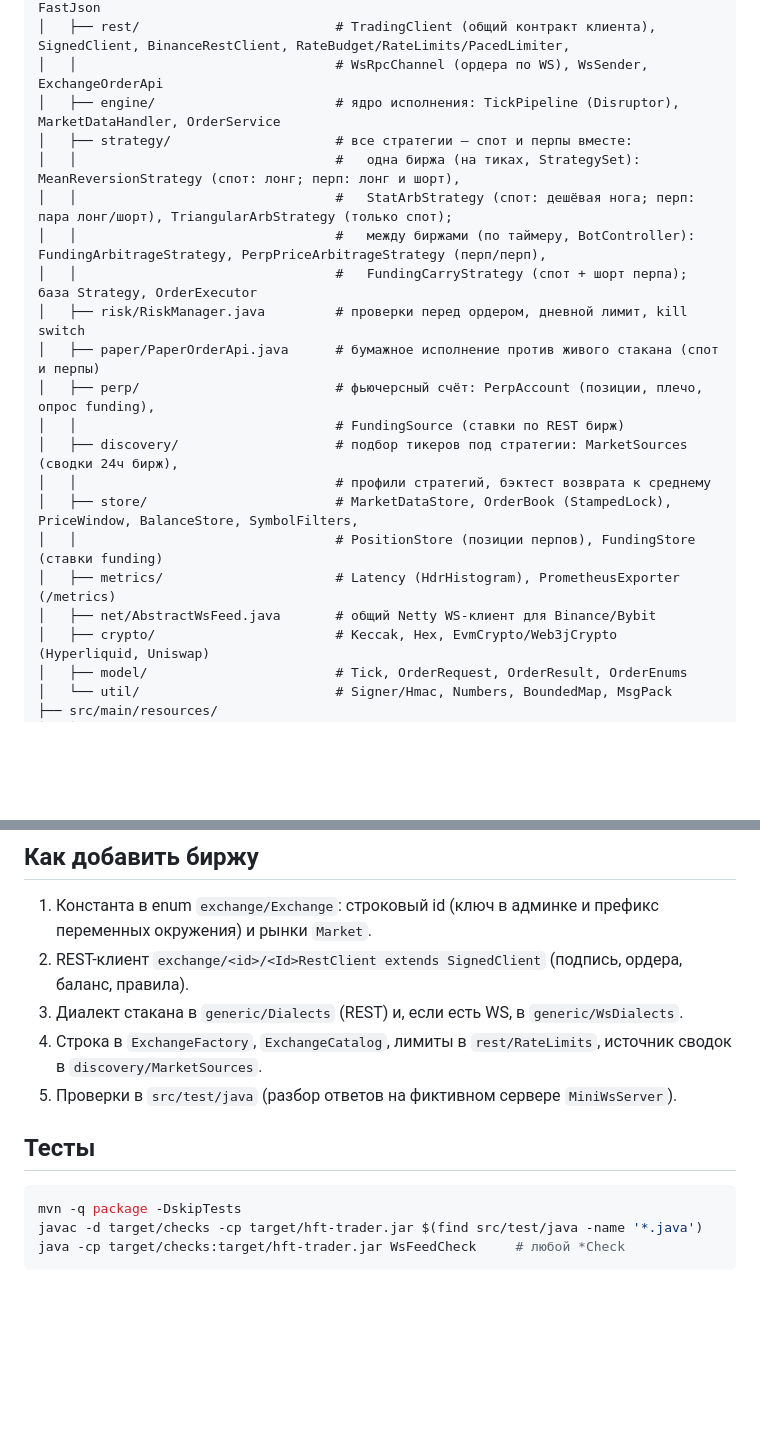
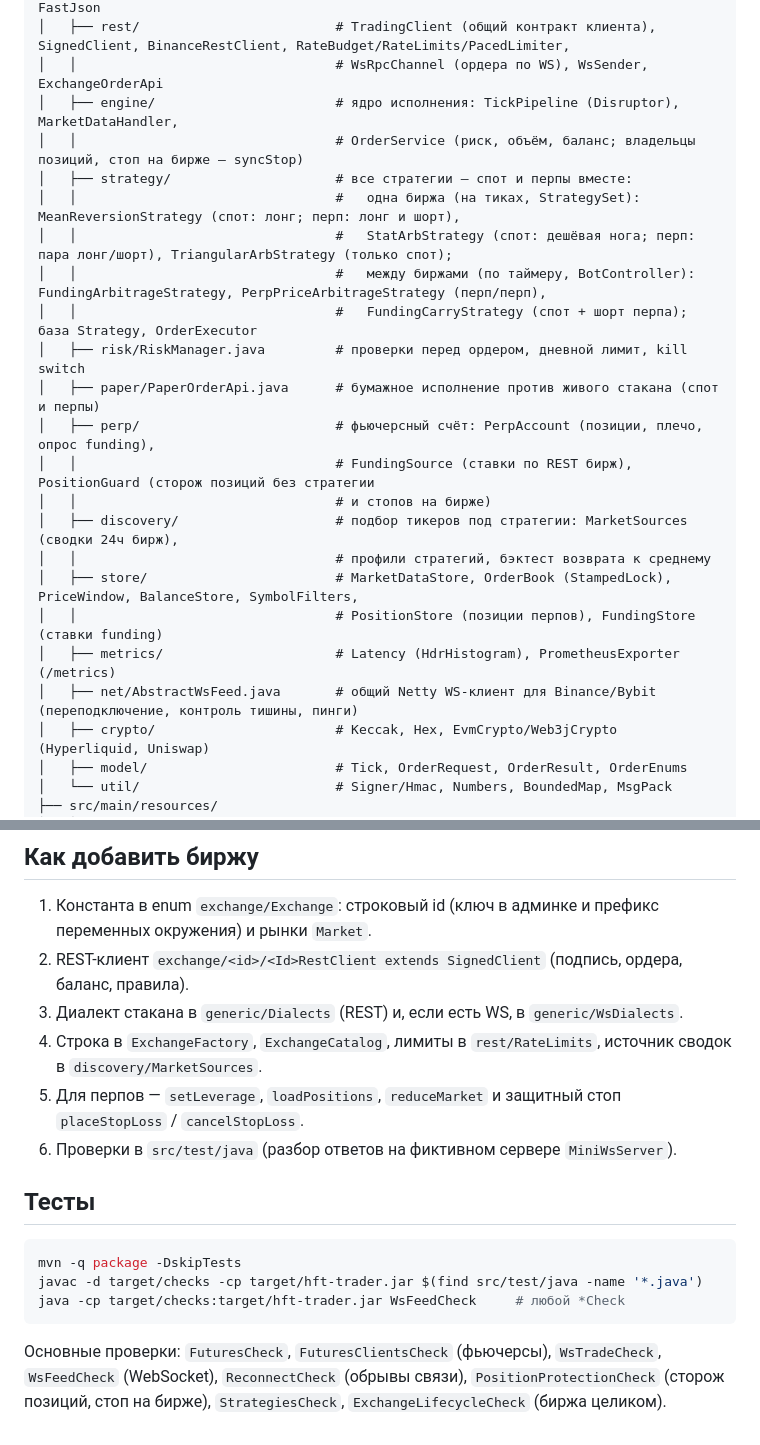
Before and after one commit to mench0/hft-trader, a Markdown page: PROJECT_STRUCTURE.md, 2 parts joined by grey strips. Drawn GitHub-style; blank space fills up the shorter version.

````diff
--- a/PROJECT_STRUCTURE.md
+++ b/PROJECT_STRUCTURE.md
@@ -32,7 +32,8 @@ hft-trader/
 │   │                                 # Dialects (REST) и WsDialects (WS), LocalBook, FastJson
 │   ├── rest/                         # TradingClient (общий контракт клиента), SignedClient, BinanceRestClient, RateBudget/RateLimits/PacedLimiter,
 │   │                                 # WsRpcChannel (ордера по WS), WsSender, ExchangeOrderApi
-│   ├── engine/                       # ядро исполнения: TickPipeline (Disruptor), MarketDataHandler, OrderService
+│   ├── engine/                       # ядро исполнения: TickPipeline (Disruptor), MarketDataHandler,
+│   │                                 # OrderService (риск, объём, баланс; владельцы позиций, стоп на бирже — syncStop)
 │   ├── strategy/                     # все стратегии — спот и перпы вместе:
 │   │                                 #   одна биржа (на тиках, StrategySet): MeanReversionStrategy (спот: лонг; перп: лонг и шорт),
 │   │                                 #   StatArbStrategy (спот: дешёвая нога; перп: пара лонг/шорт), TriangularArbStrategy (только спот);
@@ -41,13 +42,14 @@ hft-trader/
 │   ├── risk/RiskManager.java         # проверки перед ордером, дневной лимит, kill switch
 │   ├── paper/PaperOrderApi.java      # бумажное исполнение против живого стакана (спот и перпы)
 │   ├── perp/                         # фьючерсный счёт: PerpAccount (позиции, плечо, опрос funding),
-│   │                                 # FundingSource (ставки по REST бирж)
+│   │                                 # FundingSource (ставки по REST бирж), PositionGuard (сторож позиций без стратегии
+│   │                                 # и стопов на бирже)
 │   ├── discovery/                    # подбор тикеров под стратегии: MarketSources (сводки 24ч бирж),
 │   │                                 # профили стратегий, бэктест возврата к среднему
 │   ├── store/                        # MarketDataStore, OrderBook (StampedLock), PriceWindow, BalanceStore, SymbolFilters,
 │   │                                 # PositionStore (позиции перпов), FundingStore (ставки funding)
 │   ├── metrics/                      # Latency (HdrHistogram), PrometheusExporter (/metrics)
-│   ├── net/AbstractWsFeed.java       # общий Netty WS-клиент для Binance/Bybit
+│   ├── net/AbstractWsFeed.java       # общий Netty WS-клиент для Binance/Bybit (переподключение, контроль тишины, пинги)
 │   ├── crypto/                       # Keccak, Hex, EvmCrypto/Web3jCrypto (Hyperliquid, Uniswap)
 │   ├── model/                        # Tick, OrderRequest, OrderResult, OrderEnums
 │   └── util/                         # Signer/Hmac, Numbers, BoundedMap, MsgPack
@@ -81,7 +83,8 @@ hft-trader/
 2. REST-клиент `exchange/<id>/<Id>RestClient extends SignedClient` (подпись, ордера, баланс, правила).
 3. Диалект стакана в `generic/Dialects` (REST) и, если есть WS, в `generic/WsDialects`.
 4. Строка в `ExchangeFactory`, `ExchangeCatalog`, лимиты в `rest/RateLimits`, источник сводок в `discovery/MarketSources`.
-5. Проверки в `src/test/java` (разбор ответов на фиктивном сервере `MiniWsServer`).
+5. Для перпов — `setLeverage`, `loadPositions`, `reduceMarket` и защитный стоп `placeStopLoss` / `cancelStopLoss`.
+6. Проверки в `src/test/java` (разбор ответов на фиктивном сервере `MiniWsServer`).
 
 ## Тесты
 
@@ -90,3 +93,7 @@ mvn -q package -DskipTests
 javac -d target/checks -cp target/hft-trader.jar $(find src/test/java -name '*.java')
 java -cp target/checks:target/hft-trader.jar WsFeedCheck     # любой *Check
 ```
+
+Основные проверки: `FuturesCheck`, `FuturesClientsCheck` (фьючерсы), `WsTradeCheck`, `WsFeedCheck` (WebSocket),
+`ReconnectCheck` (обрывы связи), `PositionProtectionCheck` (сторож позиций, стоп на бирже), `StrategiesCheck`,
+`ExchangeLifecycleCheck` (биржа целиком).
````
Also changed, not shown: README.md (+15 -6 lines), REST_CLIENT_GUIDE.md (+8 -2 lines).
